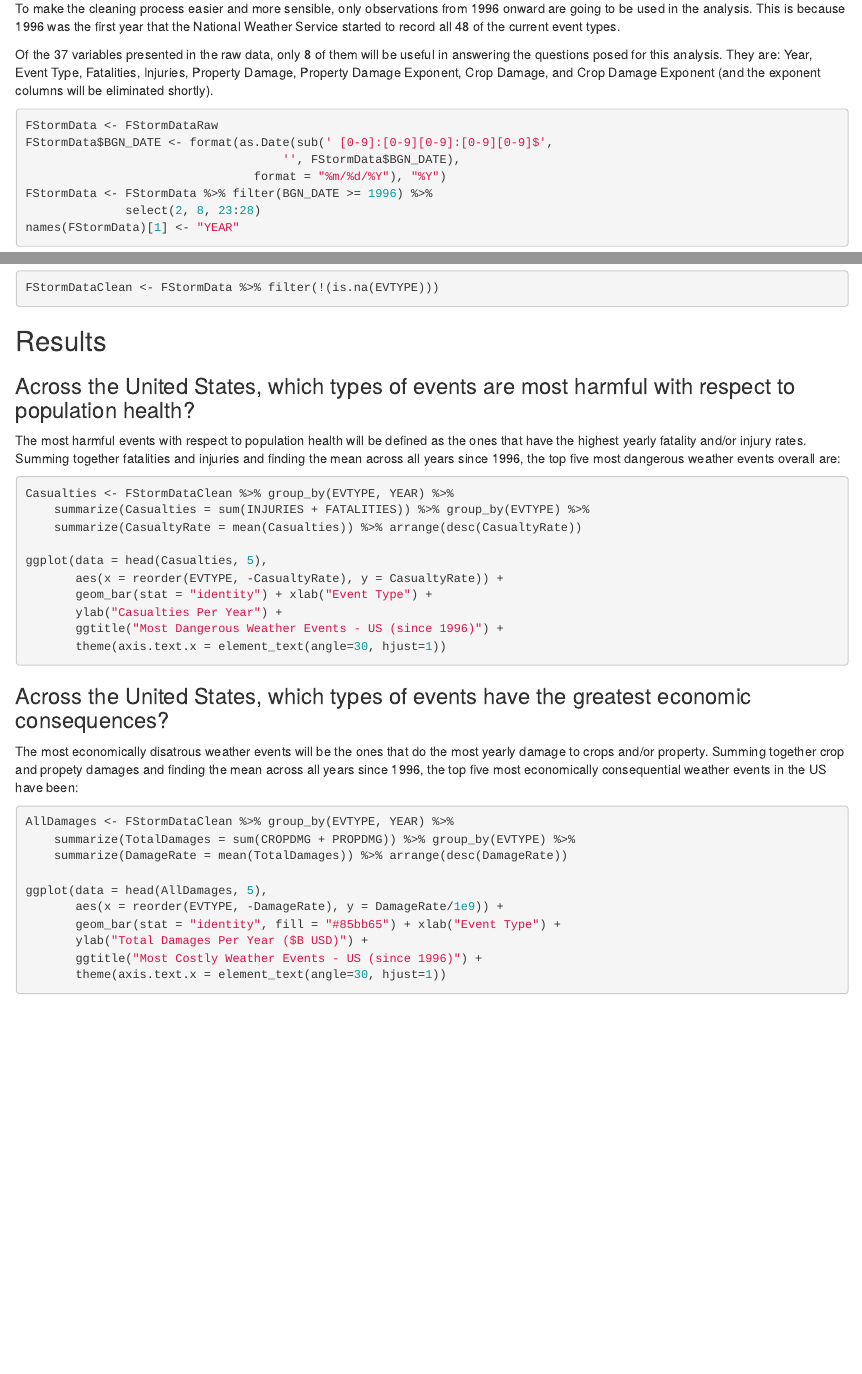
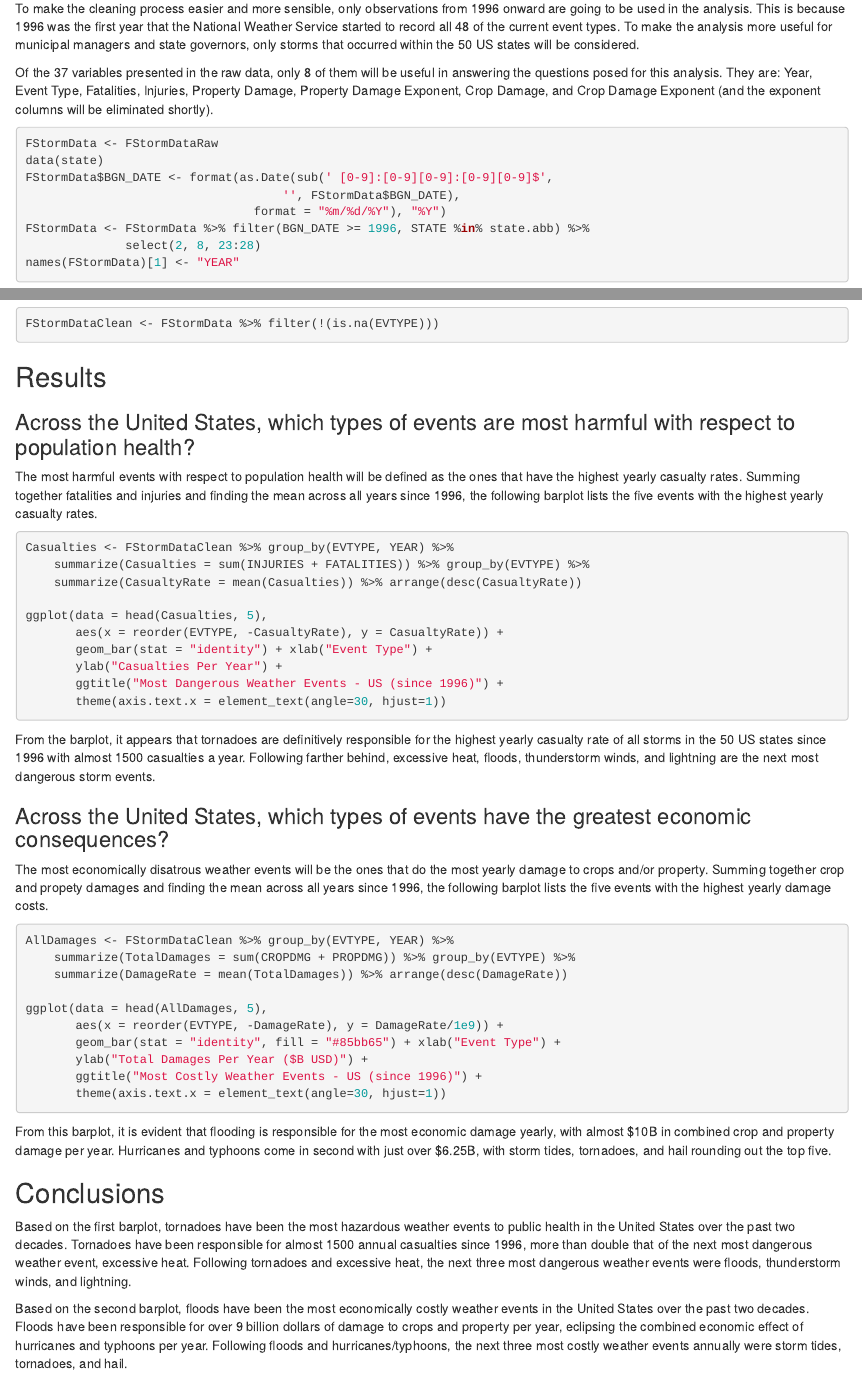
Before and after one commit to cgoods94/datasciencecoursera, an R Markdown document (ReproducibleResearch/RepData_PeerAssessment2/PA2.Rmd): the page in a window 1100 px wide, from 620 px down, and a second part further down, joined at a grey line. Rendered offline with R 4.5, knitr and Pandoc, with nearby package versions; the code chunks are not run, so their results and figures are left out.

Commit message:
Confined data to 50 US states

````diff
--- a/ReproducibleResearch/RepData_PeerAssessment2/PA2.Rmd
+++ b/ReproducibleResearch/RepData_PeerAssessment2/PA2.Rmd
@@ -41,16 +42,17 @@ FStormDataRaw <- as.data.frame(fread('FStormData.csv'))
 
 ### Subsetting the Data
 
-To make the cleaning process easier and more sensible, only observations from 1996 onward are going to be used in the analysis. This is because 1996 was the first year that the National Weather Service started to record all 48 of the current event types.
+To make the cleaning process easier and more sensible, only observations from 1996 onward are going to be used in the analysis. This is because 1996 was the first year that the National Weather Service started to record all 48 of the current event types. To make the analysis more useful for municipal managers and state governors, only storms that occurred within the 50 US states will be considered.
 
 Of the 37 variables presented in the raw data, only 8 of them will be useful in answering the questions posed for this analysis. They are: Year, Event Type, Fatalities, Injuries, Property Damage, Property Damage Exponent, Crop Damage, and Crop Damage Exponent (and the exponent columns will be eliminated shortly).
 
 ```{r subset_data}
 FStormData <- FStormDataRaw
+data(state)
 FStormData$BGN_DATE <- format(as.Date(sub(' [0-9]:[0-9][0-9]:[0-9][0-9]$',
                                     '', FStormData$BGN_DATE),
                                 format = "%m/%d/%Y"), "%Y")
-FStormData <- FStormData %>% filter(BGN_DATE >= 1996) %>%
+FStormData <- FStormData %>% filter(BGN_DATE >= 1996, STATE %in% state.abb) %>%
               select(2, 8, 23:28)
 names(FStormData)[1] <- "YEAR"
 
@@ -133,7 +135,7 @@ FStormDataClean <- FStormData %>% filter(!(is.na(EVTYPE)))
 
 ### Across the United States, which types of events are most harmful with respect to population health?
 
-The most harmful events with respect to population health will be defined as the ones that have the highest yearly fatality and/or injury rates. Summing together fatalities and injuries and finding the mean across all years since 1996, the top five most dangerous weather events overall are:
+The most harmful events with respect to population health will be defined as the ones that have the highest yearly casualty rates. Summing together fatalities and injuries and finding the mean across all years since 1996, the following barplot lists the five events with the highest yearly casualty rates.
 
 ```{r hurricane_ditka}
 Casualties <- FStormDataClean %>% group_by(EVTYPE, YEAR) %>%
@@ -148,9 +150,11 @@ ggplot(data = head(Casualties, 5),
        theme(axis.text.x = element_text(angle=30, hjust=1))
 ```
 
+From the barplot, it appears that tornadoes are definitively responsible for the highest yearly casualty rate of all storms in the 50 US states since 1996 with almost 1500 casualties a year. Following farther behind, excessive heat, floods, thunderstorm winds, and lightning are the next most dangerous storm events.
+
 ### Across the United States, which types of events have the greatest economic consequences?
 
-The most economically disatrous weather events will be the ones that do the most yearly damage to crops and/or property. Summing together crop and propety damages and finding the mean across all years since 1996, the top five most economically consequential weather events in the US have been:
+The most economically disatrous weather events will be the ones that do the most yearly damage to crops and/or property. Summing together crop and propety damages and finding the mean across all years since 1996, the following barplot lists the five events with the highest yearly damage costs.
 
 ```{r oh_no_my_stuff}
 AllDamages <- FStormDataClean %>% group_by(EVTYPE, YEAR) %>%
@@ -164,3 +168,11 @@ ggplot(data = head(AllDamages, 5),
        ggtitle("Most Costly Weather Events - US (since 1996)") +
        theme(axis.text.x = element_text(angle=30, hjust=1))
 ```
+
+From this barplot, it is evident that flooding is responsible for the most economic damage yearly, with almost $10B in combined crop and property damage per year. Hurricanes and typhoons come in second with just over $6.25B, with storm tides, tornadoes, and hail rounding out the top five.
+
+## Conclusions
+
+Based on the first barplot, tornadoes have been the most hazardous weather events to public health in the United States over the past two decades. Tornadoes have been responsible for almost 1500 annual casualties since 1996, more than double that of the next most dangerous weather event, excessive heat. Following tornadoes and excessive heat, the next three most dangerous weather events were floods, thunderstorm winds, and lightning.
+
+Based on the second barplot, floods have been the most economically costly weather events in the United States over the past two decades. Floods have been responsible for over 9 billion dollars of damage to crops and property per year, eclipsing the combined economic effect of hurricanes and typhoons per year. Following floods and hurricanes/typhoons, the next three most costly weather events annually were storm tides, tornadoes, and hail.
````
Also changed, not shown: ReproducibleResearch/RepData_PeerAssessment2/PA2.html, ReproducibleResearch/RepData_PeerAssessment2/PA2_files/figure-html/hurricane_ditka-1.png, ReproducibleResearch/RepData_PeerAssessment2/PA2_files/figure-html/oh_no_my_stuff-1.png, ReproducibleResearch/RepData_PeerAssessment2/PA2.Rmd (1 more changed lines), 8 other files.
